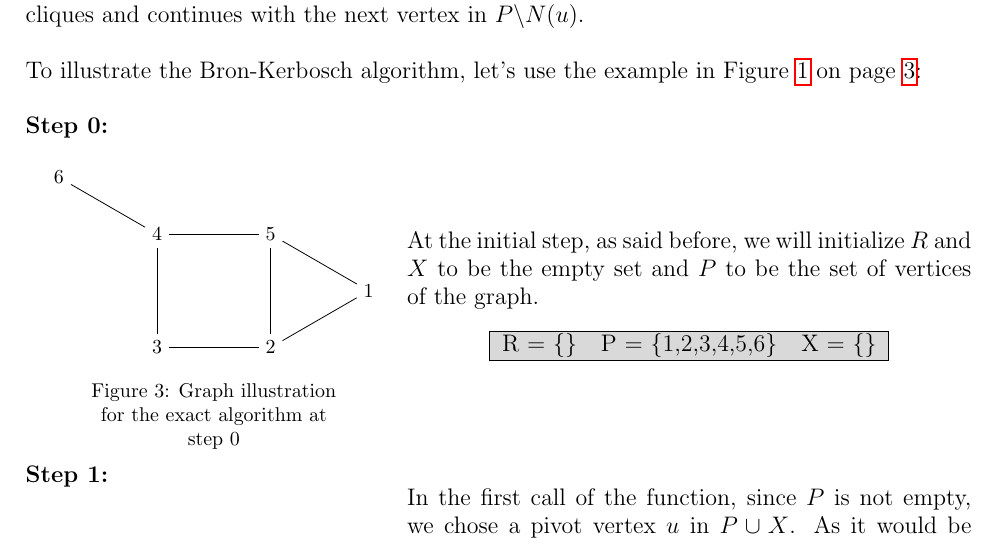
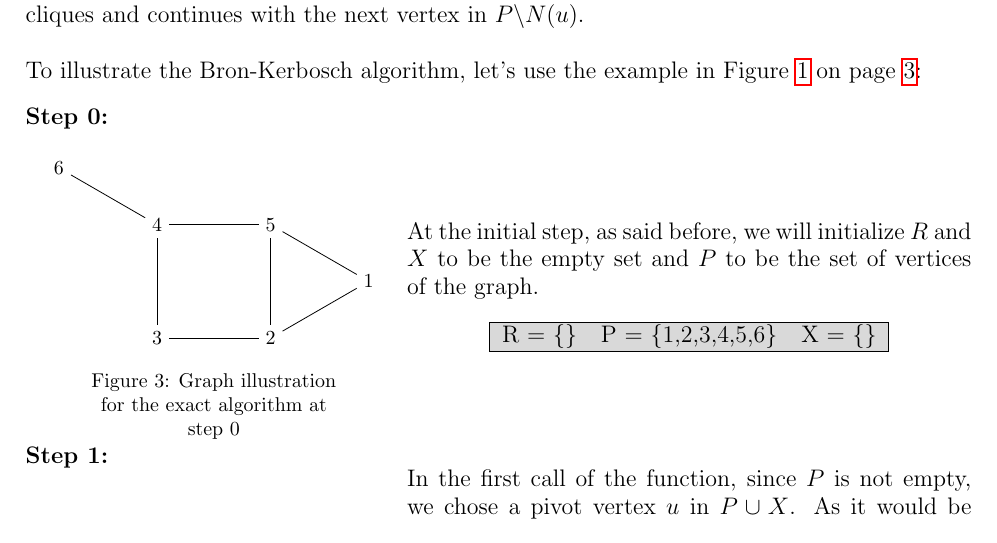
Before and after one commit to sehnryr/Final-Graph-Project-ISEN-CIR3, a LaTeX document (report/report.tex, which reads report/report_sections/exact_mewc/how_it_works.tex): part of page 7 of 16, cut so that both start at the same text. Compiled offline with pdfLaTeX.

Commit message:
change step title position for better encapsulation

```diff
--- a/report/report_sections/exact_mewc/how_it_works.tex
+++ b/report/report_sections/exact_mewc/how_it_works.tex
@@ -37,8 +37,8 @@ To illustrate the Bron-Kerbosch algorithm, let's use the example in
 Figure \ref{fig:basic-graph-example} on page \pageref{fig:basic-graph-example}:
 \newline
 
-\textbf{Step 0:} \newline
 \begin{minipage}{\linewidth}
+    \textbf{Step 0:} \newline
     \begin{minipage}{0.4\textwidth}
         \begin{figure}[H]
             \centering
@@ -76,8 +76,8 @@ Figure \ref{fig:basic-graph-example} on page \pageref{fig:basic-graph-example}:
     \end{minipage}
 \end{minipage} \newline
 
-\textbf{Step 1:} \newline
 \begin{minipage}{\linewidth}
+    \textbf{Step 1:} \newline
     \begin{minipage}{0.4\textwidth}
         \begin{figure}[H]
             \centering
```
Also changed, not shown: report/report_sections/exact_mewc/how_it_works.tex (4 more changed lines).
